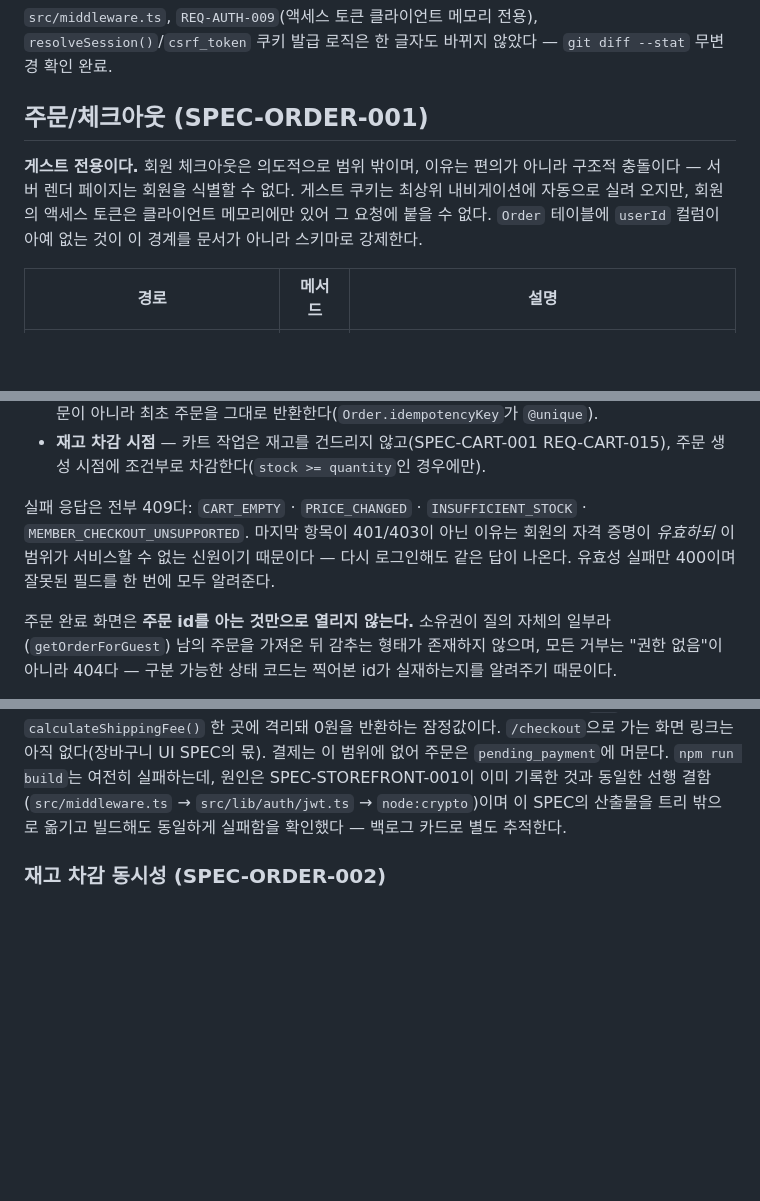
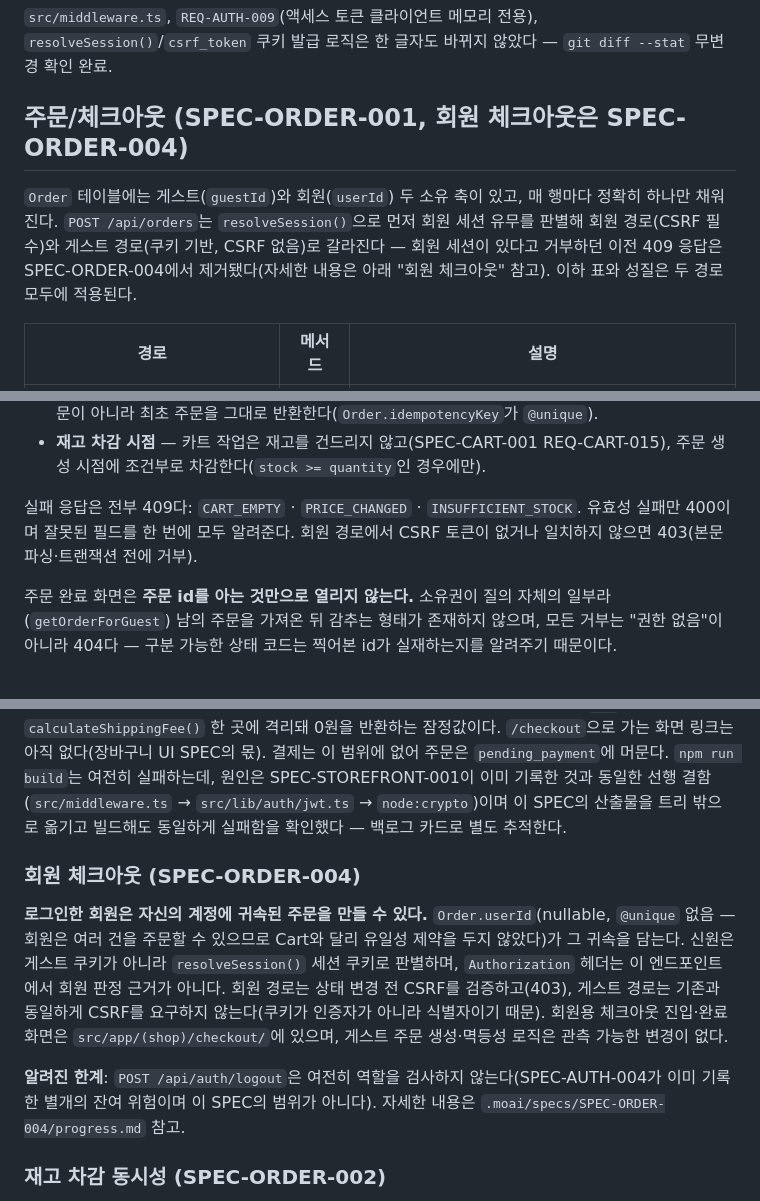
Before and after one commit to hanwong/our-shop, a Markdown page: README.md, 3 parts joined by grey strips. Drawn GitHub-style; blank space fills up the shorter version.

Commit message:
docs(SPEC-ORDER-004): update README checkout section for member checkout
- Removed the now-false 'guest-only checkout' structural claim
- Removed MEMBER_CHECKOUT_UNSUPPORTED from the current failure-code list
  (still historically accurate in SPEC-ORDER-001's own frozen artifacts)
- Added a 회원 체크아웃 (SPEC-ORDER-004) subsection
- Added SPEC-ORDER-004 to the top-of-file SPEC list

🗿 MoAI

```diff
--- a/README.md
+++ b/README.md
@@ -232,9 +233,9 @@ SPEC-STOREFRONT-001이 스텁으로 남기고 "홈 콘텐츠 설계는 범위
 
 `src/middleware.ts`, `REQ-AUTH-009`(액세스 토큰 클라이언트 메모리 전용), `resolveSession()`/`csrf_token` 쿠키 발급 로직은 한 글자도 바뀌지 않았다 — `git diff --stat` 무변경 확인 완료.
 
-## 주문/체크아웃 (SPEC-ORDER-001)
+## 주문/체크아웃 (SPEC-ORDER-001, 회원 체크아웃은 SPEC-ORDER-004)
 
-**게스트 전용이다.** 회원 체크아웃은 의도적으로 범위 밖이며, 이유는 편의가 아니라 구조적 충돌이다 — 서버 렌더 페이지는 회원을 식별할 수 없다. 게스트 쿠키는 최상위 내비게이션에 자동으로 실려 오지만, 회원의 액세스 토큰은 클라이언트 메모리에만 있어 그 요청에 붙을 수 없다. `Order` 테이블에 `userId` 컬럼이 아예 없는 것이 이 경계를 문서가 아니라 스키마로 강제한다.
+`Order` 테이블에는 게스트(`guestId`)와 회원(`userId`) 두 소유 축이 있고, 매 행마다 정확히 하나만 채워진다. `POST /api/orders`는 `resolveSession()`으로 먼저 회원 세션 유무를 판별해 회원 경로(CSRF 필수)와 게스트 경로(쿠키 기반, CSRF 없음)로 갈라진다 — 회원 세션이 있다고 거부하던 이전 409 응답은 SPEC-ORDER-004에서 제거됐다(자세한 내용은 아래 "회원 체크아웃" 참고). 이하 표와 성질은 두 경로 모두에 적용된다.
 
 | 경로 | 메서드 | 설명 |
 |---|---|---|
@@ -251,11 +252,17 @@ SPEC-STOREFRONT-001이 스텁으로 남기고 "홈 콘텐츠 설계는 범위
 - **멱등성** — 멱등 키는 서버가 주문서를 렌더할 때 발급해 제출 시 돌려받는다. 같은 키의 재제출은 새 주문이 아니라 최초 주문을 그대로 반환한다(`Order.idempotencyKey`가 `@unique`).
 - **재고 차감 시점** — 카트 작업은 재고를 건드리지 않고(SPEC-CART-001 REQ-CART-015), 주문 생성 시점에 조건부로 차감한다(`stock >= quantity`인 경우에만).
 
-실패 응답은 전부 409다: `CART_EMPTY` · `PRICE_CHANGED` · `INSUFFICIENT_STOCK` · `MEMBER_CHECKOUT_UNSUPPORTED`. 마지막 항목이 401/403이 아닌 이유는 회원의 자격 증명이 *유효하되* 이 범위가 서비스할 수 없는 신원이기 때문이다 — 다시 로그인해도 같은 답이 나온다. 유효성 실패만 400이며 잘못된 필드를 한 번에 모두 알려준다.
+실패 응답은 전부 409다: `CART_EMPTY` · `PRICE_CHANGED` · `INSUFFICIENT_STOCK`. 유효성 실패만 400이며 잘못된 필드를 한 번에 모두 알려준다. 회원 경로에서 CSRF 토큰이 없거나 일치하지 않으면 403(본문 파싱·트랜잭션 전에 거부).
 
 주문 완료 화면은 **주문 id를 아는 것만으로 열리지 않는다.** 소유권이 질의 자체의 일부라(`getOrderForGuest`) 남의 주문을 가져온 뒤 감추는 형태가 존재하지 않으며, 모든 거부는 "권한 없음"이 아니라 404다 — 구분 가능한 상태 코드는 찍어본 id가 실재하는지를 알려주기 때문이다.
 
 **알려진 한계**(자세한 내용은 `.moai/specs/SPEC-ORDER-001/progress.md` 참고): PostgreSQL이 없는 환경이라 **트랜잭션 원자성·unique 경합의 실동작은 관측하지 않았다**(동시 주문 직렬화는 SPEC-ORDER-002가 실 DB에서 관측했다 — 아래 참고) — 계획 단계에서 이름을 붙여 제외한 3건 중 2건이며 통과로 계상하지 않는다. 통합 테스트의 fake가 롤백을 구현하긴 하지만, fake가 되돌리는 것은 fake가 저장한 것이지 데이터베이스가 되돌린 것이 아니다. 마이그레이션도 손으로 작성했고 실제 DB에 적용된 적이 없다. **미결제 주문의 재고 점유를 해제하는 정책이 없다** — 주문 시점에 차감한 재고를 결제로 이어지지 않은 주문에 대해 돌려주지 않는다(잠정 결정, 타임아웃 해제가 향후 방향, 칸반 백로그 카드 `t21`). 배송비는 `calculateShippingFee()` 한 곳에 격리돼 0원을 반환하는 잠정값이다. `/checkout`으로 가는 화면 링크는 아직 없다(장바구니 UI SPEC의 몫). 결제는 이 범위에 없어 주문은 `pending_payment`에 머문다. `npm run build`는 여전히 실패하는데, 원인은 SPEC-STOREFRONT-001이 이미 기록한 것과 동일한 선행 결함(`src/middleware.ts` → `src/lib/auth/jwt.ts` → `node:crypto`)이며 이 SPEC의 산출물을 트리 밖으로 옮기고 빌드해도 동일하게 실패함을 확인했다 — 백로그 카드로 별도 추적한다.
+
+### 회원 체크아웃 (SPEC-ORDER-004)
+
+**로그인한 회원은 자신의 계정에 귀속된 주문을 만들 수 있다.** `Order.userId`(nullable, `@unique` 없음 — 회원은 여러 건을 주문할 수 있으므로 Cart와 달리 유일성 제약을 두지 않았다)가 그 귀속을 담는다. 신원은 게스트 쿠키가 아니라 `resolveSession()` 세션 쿠키로 판별하며, `Authorization` 헤더는 이 엔드포인트에서 회원 판정 근거가 아니다. 회원 경로는 상태 변경 전 CSRF를 검증하고(403), 게스트 경로는 기존과 동일하게 CSRF를 요구하지 않는다(쿠키가 인증자가 아니라 식별자이기 때문). 회원용 체크아웃 진입·완료 화면은 `src/app/(shop)/checkout/`에 있으며, 게스트 주문 생성·멱등성 로직은 관측 가능한 변경이 없다.
+
+**알려진 한계**: `POST /api/auth/logout`은 여전히 역할을 검사하지 않는다(SPEC-AUTH-004가 이미 기록한 별개의 잔여 위험이며 이 SPEC의 범위가 아니다). 자세한 내용은 `.moai/specs/SPEC-ORDER-004/progress.md` 참고.
 
 ### 재고 차감 동시성 (SPEC-ORDER-002)
 
```
Also changed, not shown: other parts of README.md (+1 -0 lines).
